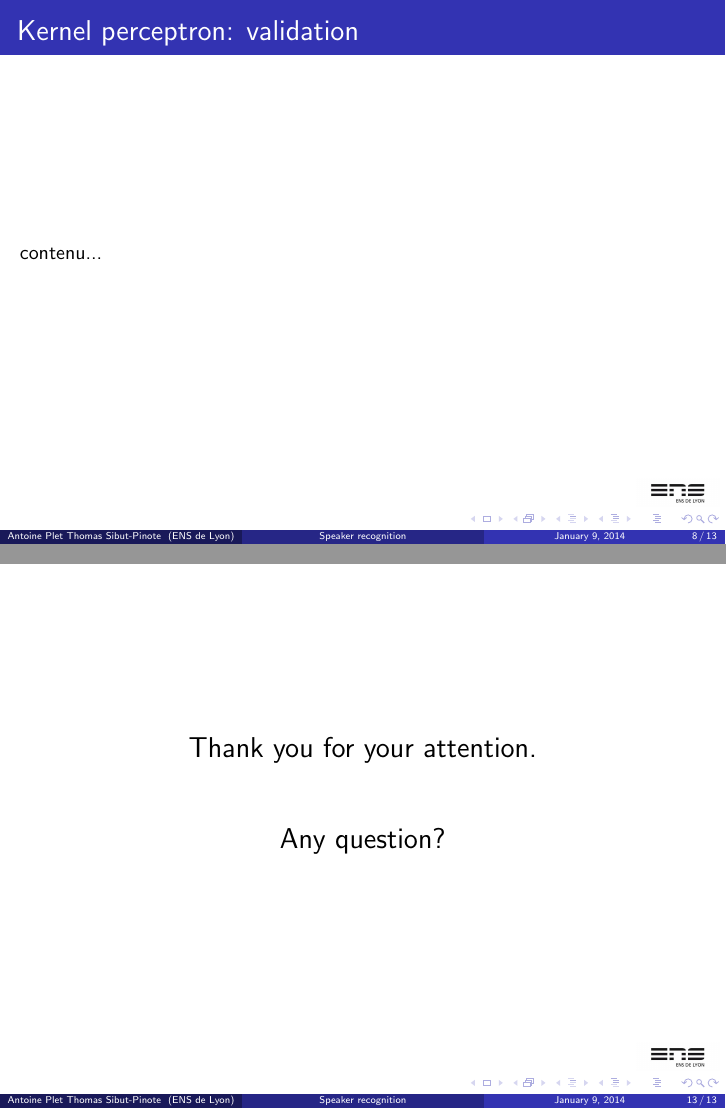
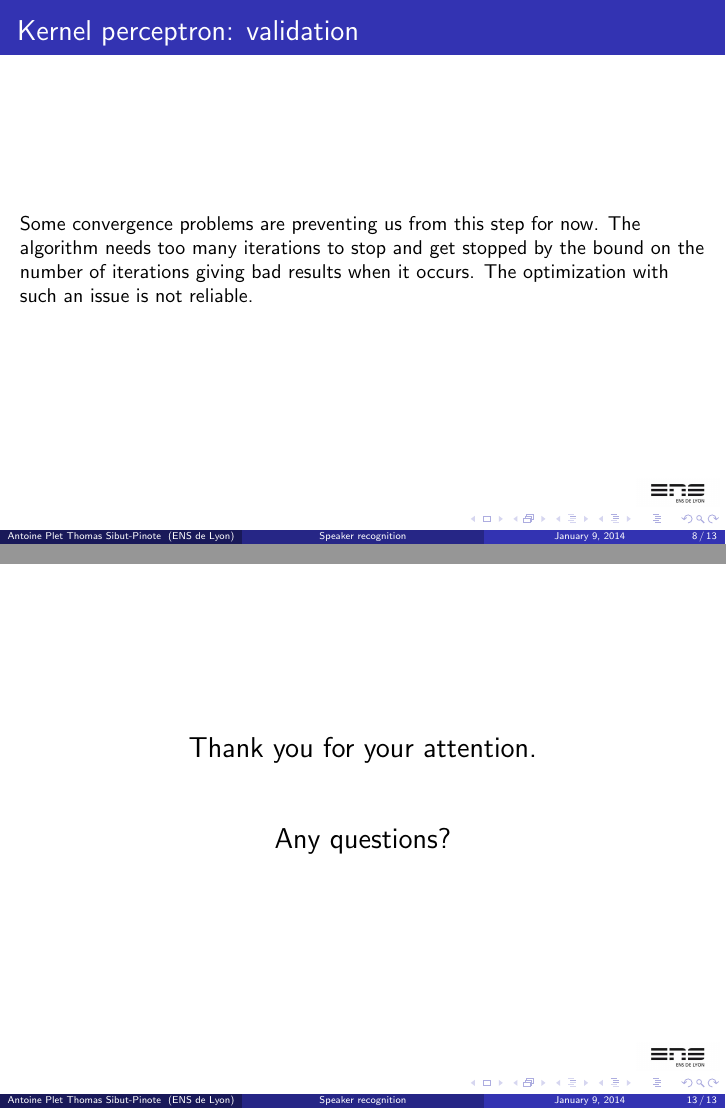
Before and after one commit to Ming0818/speaker-recognition-25, LaTeX slides (présentation/slides.tex): pages 8 and 13 of 13, joined at a grey line. Compiled offline with pdfLaTeX; the source files are stored in an older character set and shown here as Unicode.

Commit message:
Pas encore au point...

```diff
--- a/présentation/slides.tex
+++ b/présentation/slides.tex
@@ -152,7 +152,7 @@ We first used the Fisher kernel with the kernel perceptron algorithm.\\
 \end{frame}
 
 \begin{frame}{Kernel perceptron: validation}
-contenu...
+Some convergence problems are preventing us from this step for now. The algorithm needs too many iterations to stop and get stopped by the bound on the number of iterations giving bad results when it occurs. The optimization with such an issue is not reliable.
 \end{frame}
 
 \begin{frame}{Quadratic programming}
@@ -198,7 +198,7 @@ Finally, we evaluate those methods on a famous personality and an imitator. The
 \begin{center}
 Thank you for your attention. \\
 \vspace{.4in}
-Any question?
+Any questions?
 \end{center}
 \end{frame}
 
```
